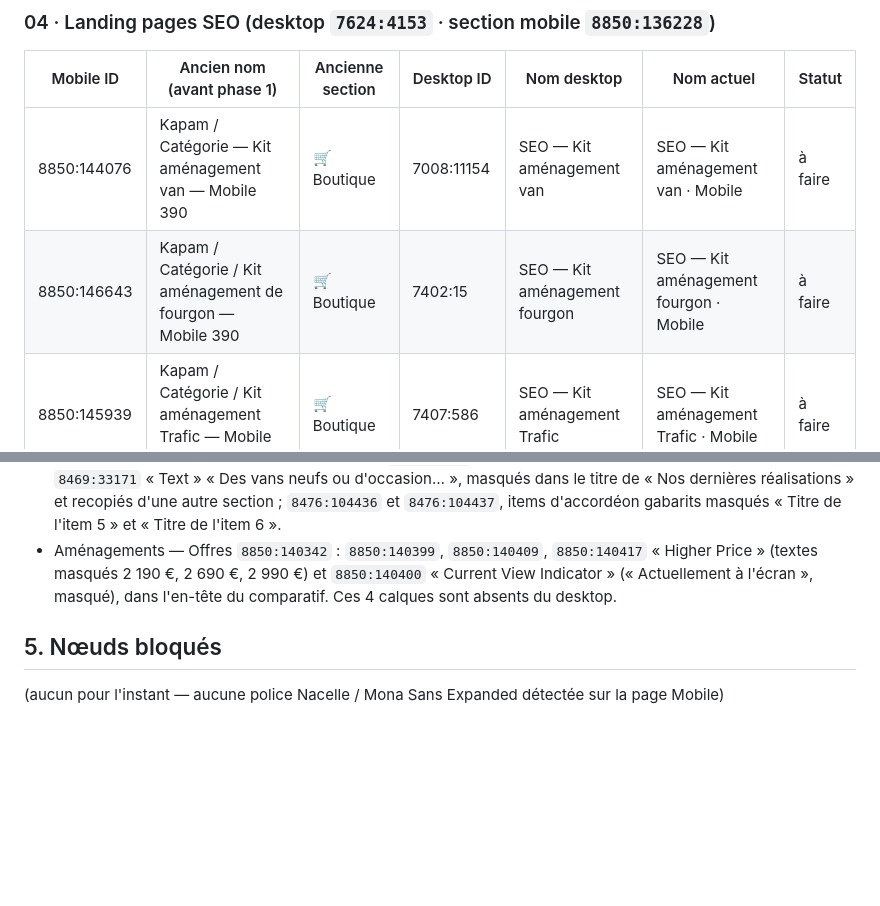
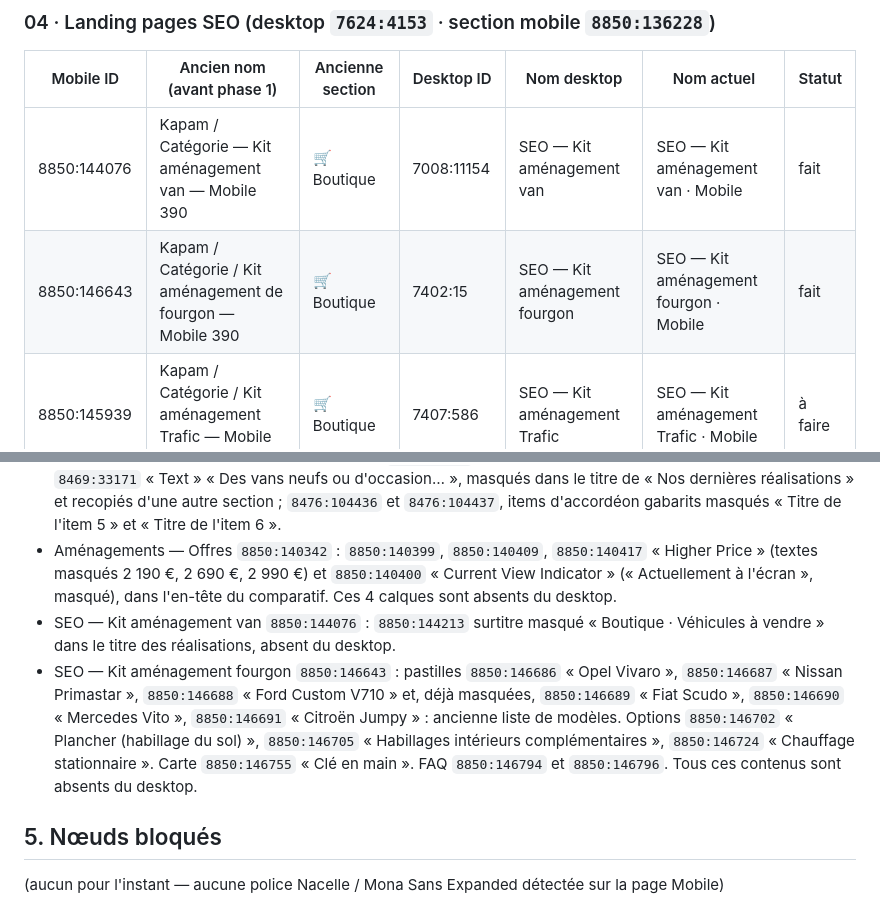
Before and after one commit to thomasbonometti/augrandjardin, a Markdown page: mobile-progress.md, 2 parts joined by grey strips. Rendered like a GitHub page; blank space fills up the shorter version.

Commit message:
État : 04 · SEO van et SEO fourgon alignés (phase 2)
Co-Authored-By: Claude Opus 5.5 <noreply@anthropic.com>
Claude-Session: https://claude.ai/code/session_01BwoRSfJ3GTe2dVHfj6Y1TE

```diff
--- a/mobile-progress.md
+++ b/mobile-progress.md
@@ -89,8 +89,8 @@ Statuts possibles : à faire · en cours · fait · bloqué · à revoir Thomas
 
 | Mobile ID | Ancien nom (avant phase 1) | Ancienne section | Desktop ID | Nom desktop | Nom actuel | Statut |
 |---|---|---|---|---|---|---|
-| 8850:144076 | Kapam / Catégorie — Kit aménagement van — Mobile 390 | 🛒 Boutique | 7008:11154 | SEO — Kit aménagement van | SEO — Kit aménagement van · Mobile | à faire |
-| 8850:146643 | Kapam / Catégorie / Kit aménagement de fourgon — Mobile 390 | 🛒 Boutique | 7402:15 | SEO — Kit aménagement fourgon | SEO — Kit aménagement fourgon · Mobile | à faire |
+| 8850:144076 | Kapam / Catégorie — Kit aménagement van — Mobile 390 | 🛒 Boutique | 7008:11154 | SEO — Kit aménagement van | SEO — Kit aménagement van · Mobile | fait |
+| 8850:146643 | Kapam / Catégorie / Kit aménagement de fourgon — Mobile 390 | 🛒 Boutique | 7402:15 | SEO — Kit aménagement fourgon | SEO — Kit aménagement fourgon · Mobile | fait |
 | 8850:145939 | Kapam / Catégorie / Kit aménagement Trafic — Mobile 390 | 🛒 Boutique | 7407:586 | SEO — Kit aménagement Trafic | SEO — Kit aménagement Trafic · Mobile | à faire |
 | 8850:147344 | Kapam / Catégorie / Véhicules à vendre — Mobile 390 | 🛒 Boutique | 7407:789 | SEO — Véhicules à vendre | SEO — Véhicules à vendre · Mobile | à faire |
 | 8850:136229 | Kapam / Landing / LP Bordeaux — Mobile 390 | 🎯 Landing | 7407:18100 | SEO — Bordeaux (landing locale) | SEO — Bordeaux (landing locale) · Mobile | à faire |
@@ -291,6 +293,8 @@ Sections vidées par le regroupement (conteneurs seuls, aucun écran) : `8850:14
 - `8850:149587` ligne d'option « Rangements alcôves latérales » (Config v4 / Ligne option), dans « Configurateur — 2.1 Kit, options & devis · Mobile ». Absente du desktop 2.1 ; option passée au statut « Retiré » le 25/09/2026 dans la base Notion « Configurateur · Produits & options ».
 - Accueil `8469:33059` : `8469:33065` « Ellipse 2 » et `8469:33066` « Ellipse 3 », halos floutés masqués du hero (1 655 et 1 771 px de large, absents du desktop) ; `8469:33168` « Tagline » « Boutique · Véhicules à vendre » et `8469:33171` « Text » « Des vans neufs ou d'occasion… », masqués dans le titre de « Nos dernières réalisations » et recopiés d'une autre section ; `8476:104436` et `8476:104437`, items d'accordéon gabarits masqués « Titre de l'item 5 » et « Titre de l'item 6 ».
 - Aménagements — Offres `8850:140342` : `8850:140399`, `8850:140409`, `8850:140417` « Higher Price » (textes masqués 2 190 €, 2 690 €, 2 990 €) et `8850:140400` « Current View Indicator » (« Actuellement à l'écran », masqué), dans l'en-tête du comparatif. Ces 4 calques sont absents du desktop.
+- SEO — Kit aménagement van `8850:144076` : `8850:144213` surtitre masqué « Boutique · Véhicules à vendre » dans le titre des réalisations, absent du desktop.
+- SEO — Kit aménagement fourgon `8850:146643` : pastilles `8850:146686` « Opel Vivaro », `8850:146687` « Nissan Primastar », `8850:146688` « Ford Custom V710 » et, déjà masquées, `8850:146689` « Fiat Scudo », `8850:146690` « Mercedes Vito », `8850:146691` « Citroën Jumpy » : ancienne liste de modèles. Options `8850:146702` « Plancher (habillage du sol) », `8850:146705` « Habillages intérieurs complémentaires », `8850:146724` « Chauffage stationnaire ». Carte `8850:146755` « Clé en main ». FAQ `8850:146794` et `8850:146796`. Tous ces contenus sont absents du desktop.
 
 ## 5. Nœuds bloqués
 
```
Also changed, not shown: other parts of mobile-progress.md (+2 -0 lines).
